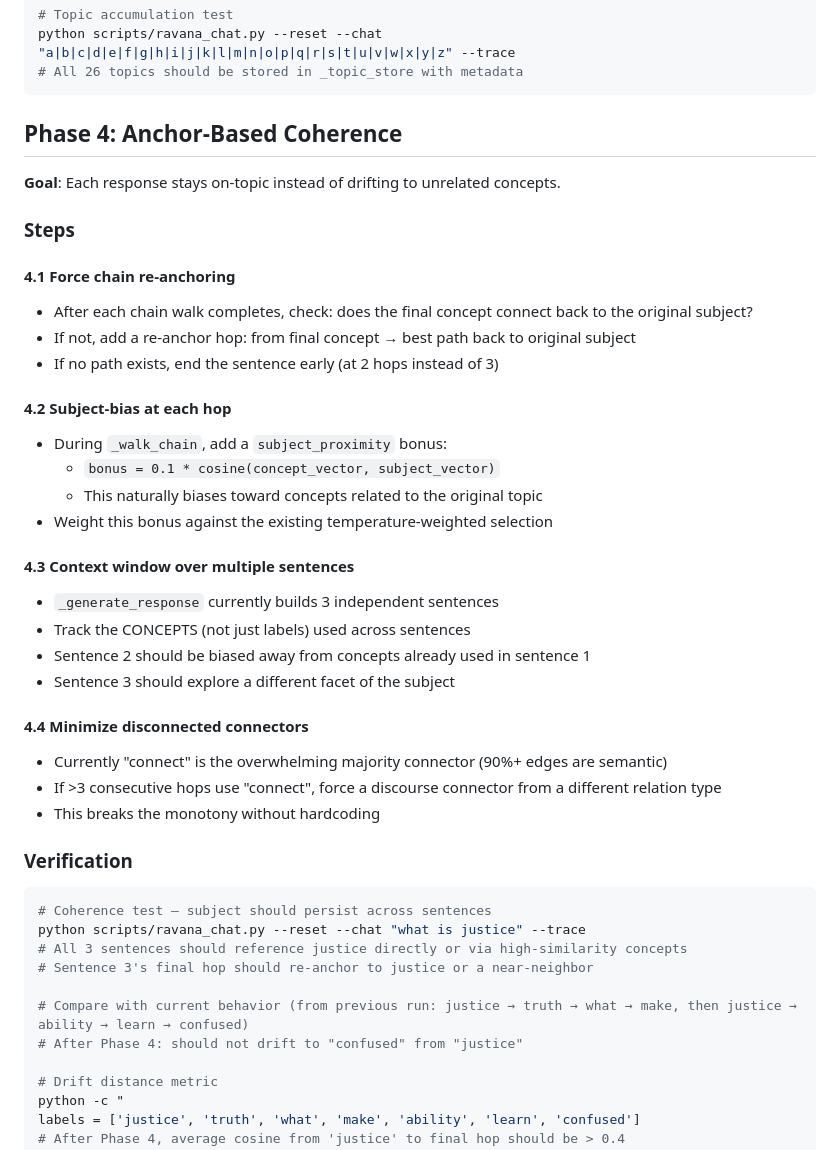
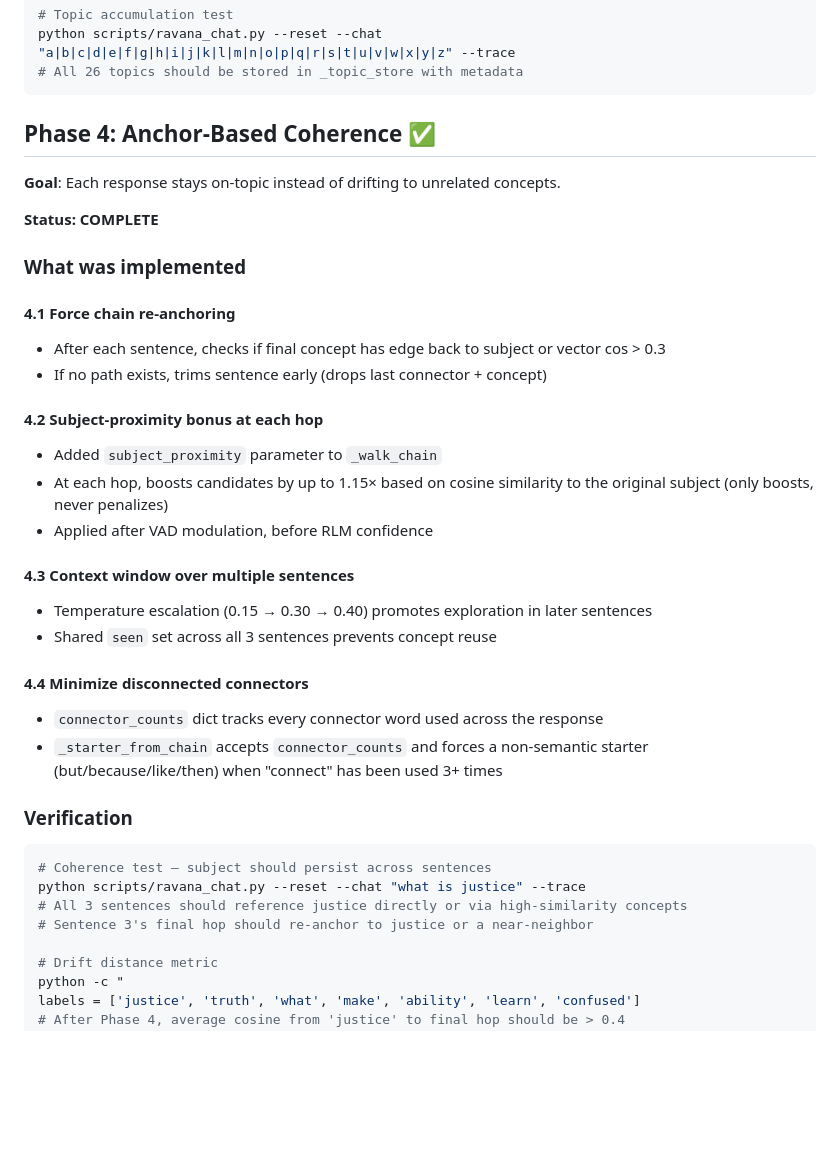
Before and after one commit to oxiverse-ecosystem/ravana, a Markdown page: RAVANA_DEV_PLAN.md, the part around one of its changes. Rendered like a GitHub page; blank space fills up the shorter version.

Commit message:
docs: mark Phase 4 complete in RAVANA_DEV_PLAN.md

````diff
--- a/RAVANA_DEV_PLAN.md
+++ b/RAVANA_DEV_PLAN.md
@@ -124,33 +124,30 @@ python scripts/ravana_chat.py --reset --chat "a|b|c|d|e|f|g|h|i|j|k|l|m|n|o|p|q|
 # All 26 topics should be stored in _topic_store with metadata
 ```
 
-## Phase 4: Anchor-Based Coherence
+## Phase 4: Anchor-Based Coherence ✅
 
 **Goal**: Each response stays on-topic instead of drifting to unrelated concepts.
 
-### Steps
+**Status: COMPLETE**
+
+### What was implemented
 
 #### 4.1 Force chain re-anchoring
-- After each chain walk completes, check: does the final concept connect back to the original subject?
-- If not, add a re-anchor hop: from final concept → best path back to original subject
-- If no path exists, end the sentence early (at 2 hops instead of 3)
+- After each sentence, checks if final concept has edge back to subject or vector cos > 0.3
+- If no path exists, trims sentence early (drops last connector + concept)
 
-#### 4.2 Subject-bias at each hop
-- During `_walk_chain`, add a `subject_proximity` bonus:
-  - `bonus = 0.1 * cosine(concept_vector, subject_vector)`
-  - This naturally biases toward concepts related to the original topic
-- Weight this bonus against the existing temperature-weighted selection
+#### 4.2 Subject-proximity bonus at each hop
+- Added `subject_proximity` parameter to `_walk_chain`
+- At each hop, boosts candidates by up to 1.15× based on cosine similarity to the original subject (only boosts, never penalizes)
+- Applied after VAD modulation, before RLM confidence
 
 #### 4.3 Context window over multiple sentences
-- `_generate_response` currently builds 3 independent sentences
-- Track the CONCEPTS (not just labels) used across sentences
-- Sentence 2 should be biased away from concepts already used in sentence 1
-- Sentence 3 should explore a different facet of the subject
+- Temperature escalation (0.15 → 0.30 → 0.40) promotes exploration in later sentences
+- Shared `seen` set across all 3 sentences prevents concept reuse
 
 #### 4.4 Minimize disconnected connectors
-- Currently "connect" is the overwhelming majority connector (90%+ edges are semantic)
-- If >3 consecutive hops use "connect", force a discourse connector from a different relation type
-- This breaks the monotony without hardcoding
+- `connector_counts` dict tracks every connector word used across the response
+- `_starter_from_chain` accepts `connector_counts` and forces a non-semantic starter (but/because/like/then) when "connect" has been used 3+ times
 
 ### Verification
 
@@ -159,9 +156,6 @@ python scripts/ravana_chat.py --reset --chat "a|b|c|d|e|f|g|h|i|j|k|l|m|n|o|p|q|
 python scripts/ravana_chat.py --reset --chat "what is justice" --trace
 # All 3 sentences should reference justice directly or via high-similarity concepts
 # Sentence 3's final hop should re-anchor to justice or a near-neighbor
-
-# Compare with current behavior (from previous run: justice → truth → what → make, then justice → ability → learn → confused)
-# After Phase 4: should not drift to "confused" from "justice"
 
 # Drift distance metric
 python -c "
````
Also changed, not shown: other parts of RAVANA_DEV_PLAN.md (+2 -2 lines).
